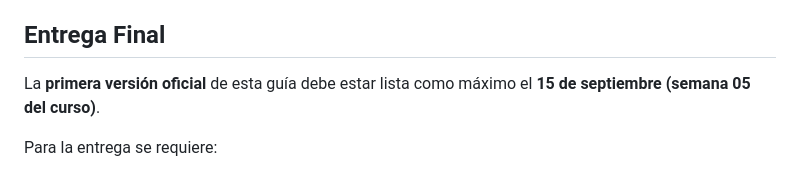
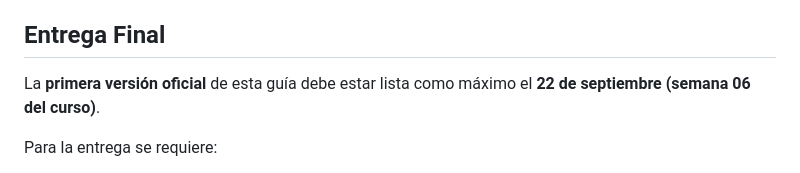
Before and after one commit to PendoVan/ED04, a Markdown page: docs/guide01/readme.md, the part around the change. Drawn GitHub-style.

```diff
--- a/docs/guide01/readme.md
+++ b/docs/guide01/readme.md
@@ -55,7 +55,7 @@ o usa el botón **Download ZIP** en GitHub.
 
 ## Entrega Final
 
-La **primera versión oficial** de esta guía debe estar lista como máximo el **15 de septiembre (semana 05 del curso)**.
+La **primera versión oficial** de esta guía debe estar lista como máximo el **22 de septiembre (semana 06 del curso)**.
 
 Para la entrega se requiere:
 - Subir el repositorio actualizado a GitHub con todos los archivos completados hasta esa fecha.
```
